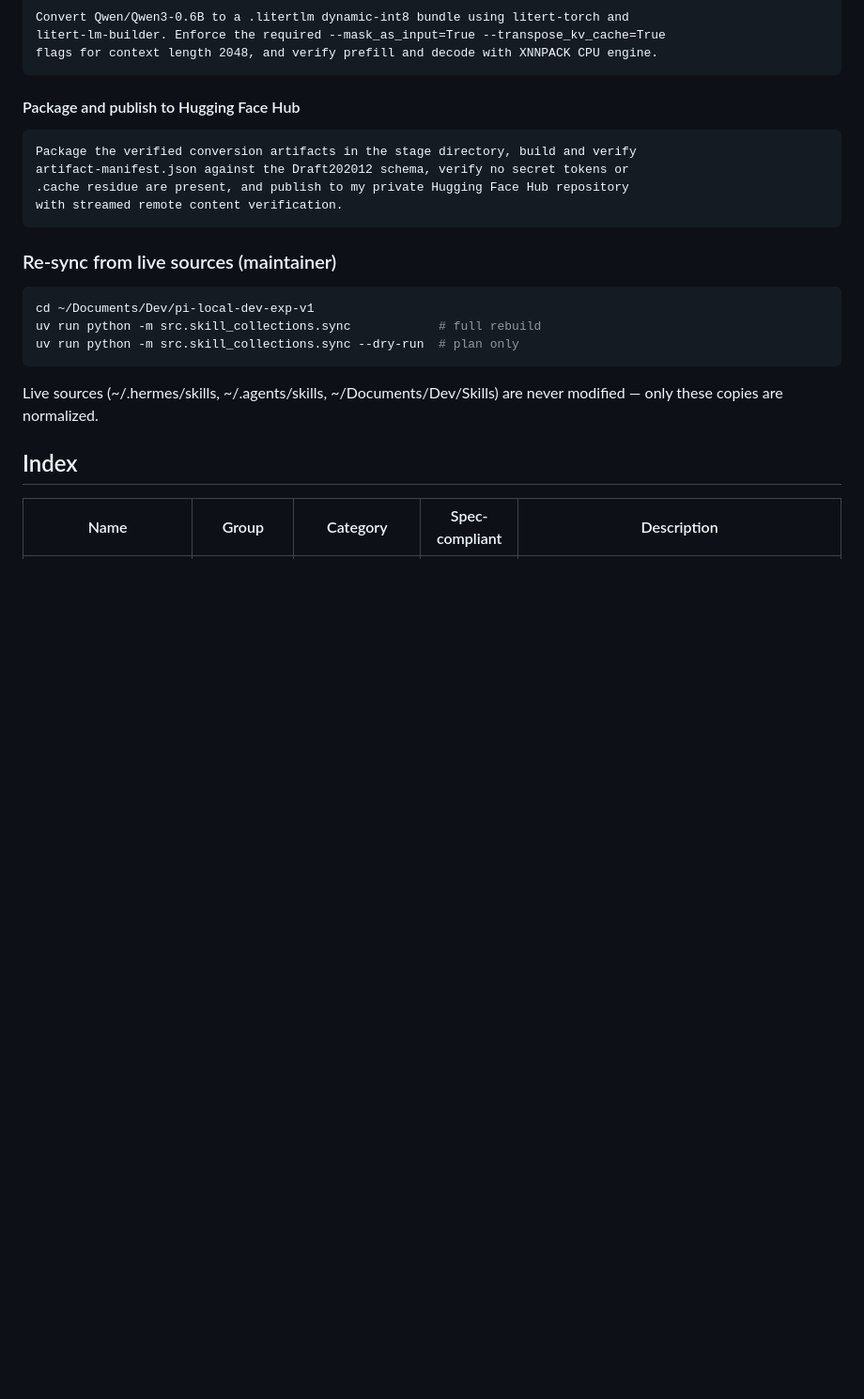
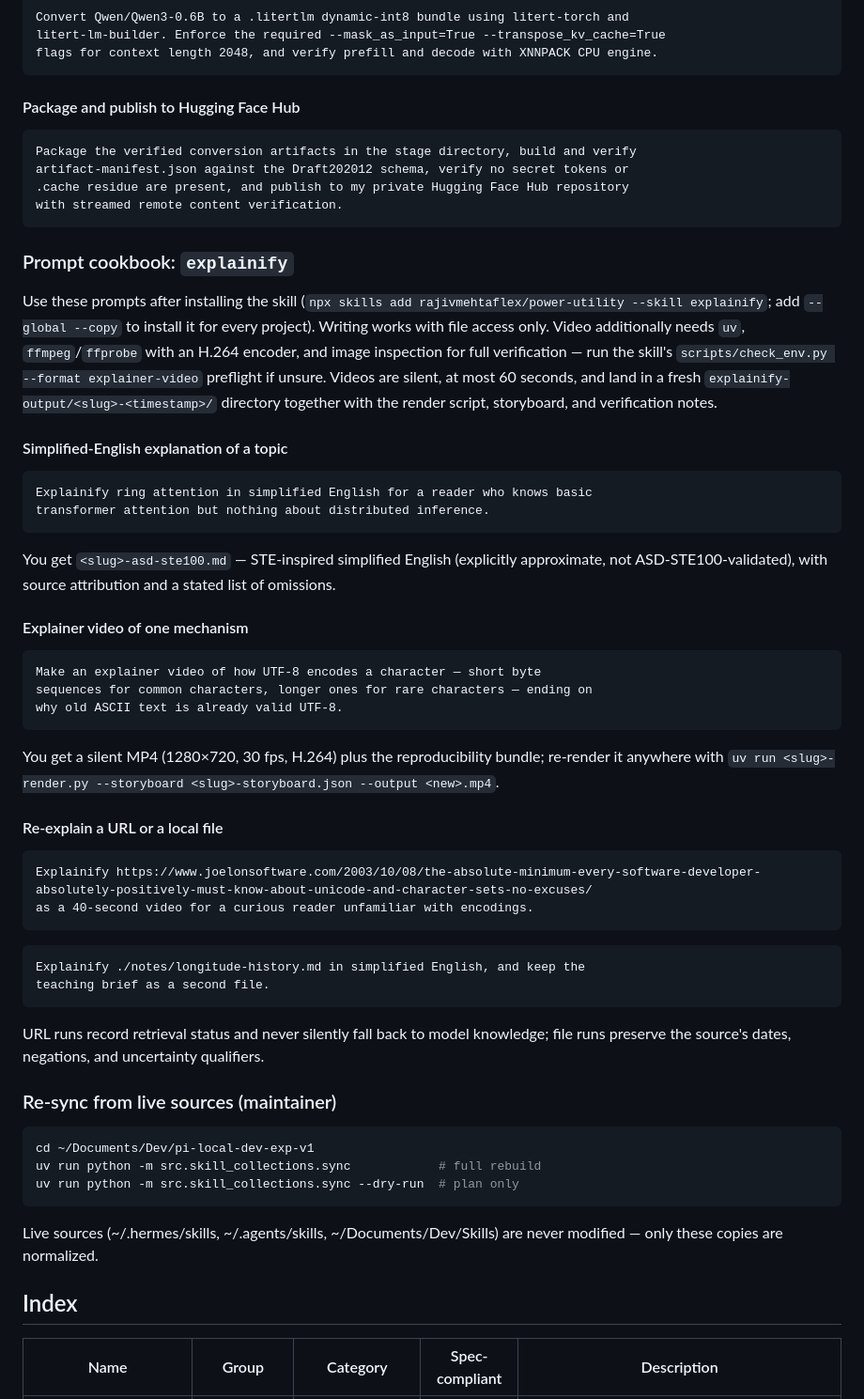
Before and after one commit to rajivmehtaflex/power-utility, a Markdown page: README.md, the part around the change. Shown at 94% size. GitHub-like rendering; blank space fills up the shorter version.

Commit message:
docs(readme): add explainify prompt cookbook with install and usage examples
End-user-facing cookbook for the newly merged explainify skill: the
install command with the --global --copy variant, capability notes
(writing needs file access only; video needs uv/ffmpeg + image
inspection, with the check_env preflight), the output contract
(silent MP4 <=60 s + reproducibility bundle under
explainify-output/<slug>-<timestamp>/), and four practical prompts —
topic-to-writing, mechanism-to-video with the re-render command,
URL input, and file input with retain-brief — each with what the
user gets back.

````diff
--- a/README.md
+++ b/README.md
@@ -336,6 +336,57 @@ artifact-manifest.json against the Draft202012 schema, verify no secret tokens o
 with streamed remote content verification.
 ```
 
+### Prompt cookbook: `explainify`
+
+Use these prompts after installing the skill
+(`npx skills add rajivmehtaflex/power-utility --skill explainify`; add
+`--global --copy` to install it for every project). Writing works with file
+access only. Video additionally needs `uv`, `ffmpeg`/`ffprobe` with an H.264
+encoder, and image inspection for full verification — run the skill's
+`scripts/check_env.py --format explainer-video` preflight if unsure. Videos are
+silent, at most 60 seconds, and land in a fresh
+`explainify-output/<slug>-<timestamp>/` directory together with the render
+script, storyboard, and verification notes.
+
+#### Simplified-English explanation of a topic
+
+```text
+Explainify ring attention in simplified English for a reader who knows basic
+transformer attention but nothing about distributed inference.
+```
+
+You get `<slug>-asd-ste100.md` — STE-inspired simplified English (explicitly
+approximate, not ASD-STE100-validated), with source attribution and a stated
+list of omissions.
+
+#### Explainer video of one mechanism
+
+```text
+Make an explainer video of how UTF-8 encodes a character — short byte
+sequences for common characters, longer ones for rare characters — ending on
+why old ASCII text is already valid UTF-8.
+```
+
+You get a silent MP4 (1280×720, 30 fps, H.264) plus the reproducibility
+bundle; re-render it anywhere with
+`uv run <slug>-render.py --storyboard <slug>-storyboard.json --output <new>.mp4`.
+
+#### Re-explain a URL or a local file
+
+```text
+Explainify https://www.joelonsoftware.com/2003/10/08/the-absolute-minimum-every-software-developer-absolutely-positively-must-know-about-unicode-and-character-sets-no-excuses/
+as a 40-second video for a curious reader unfamiliar with encodings.
+```
+
+```text
+Explainify ./notes/longitude-history.md in simplified English, and keep the
+teaching brief as a second file.
+```
+
+URL runs record retrieval status and never silently fall back to model
+knowledge; file runs preserve the source's dates, negations, and uncertainty
+qualifiers.
+
 ### Re-sync from live sources (maintainer)
 
 
````
